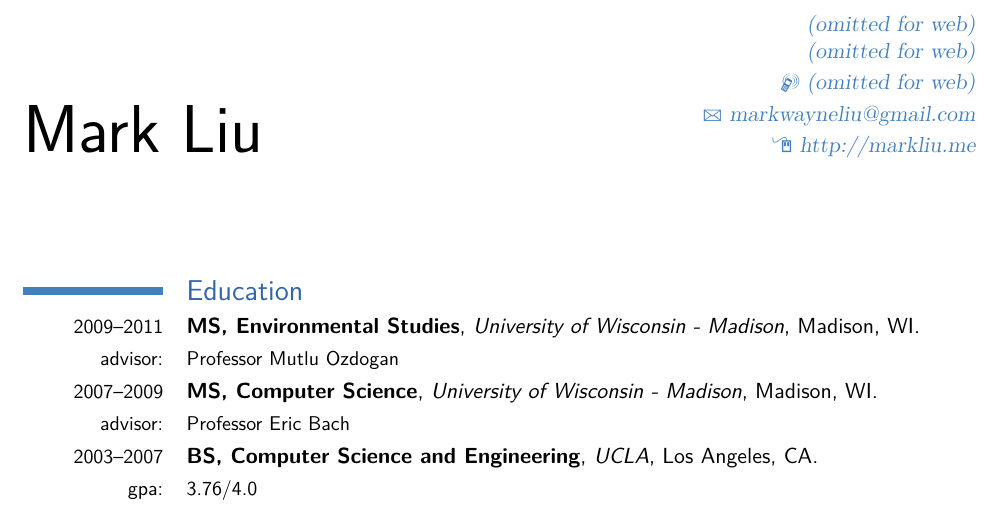
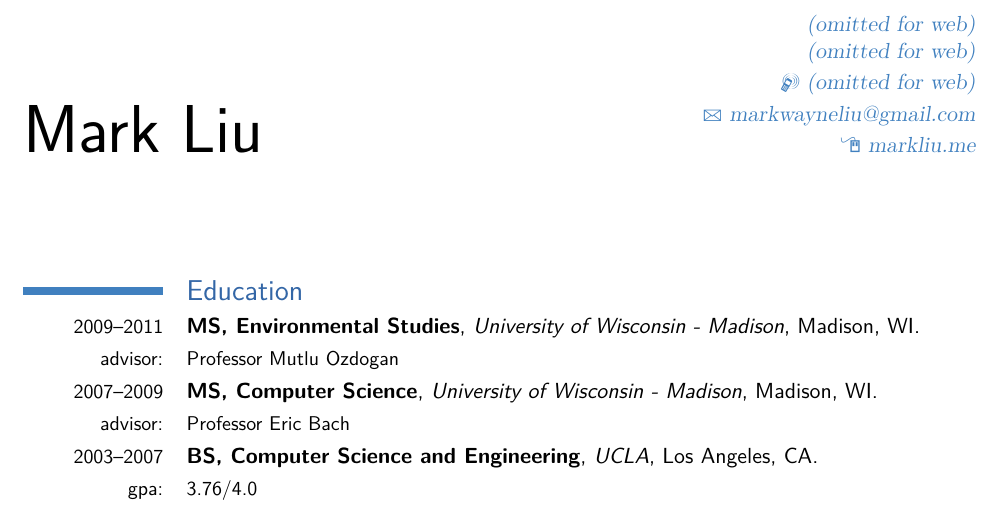
Before and after one commit to mliu7/latex-moderncv, a LaTeX CV (mark_liu_resume.tex, which reads moderncv/moderncv.cls, moderncv/moderncvthemecasual.sty, moderncv/moderncvthemeclassic.sty): part of page 1 of 4, cut so that both start at the same text. Compiled offline with pdfLaTeX.

Commit message:
Add separate optional homepageurl command

```diff
--- a/mark_liu_resume.tex
+++ b/mark_liu_resume.tex
@@ -31,6 +31,7 @@
 \mobile{(omitted for web)}                    % optional, remove the line if not wanted
 \email{markwayneliu@gmail.com}                      % optional, remove the line if not wanted
 \homepage{http://markliu.me}                % optional, remove the line if not wanted
+\homepageurl{markliu.me}
 %\extrainfo{\url{http://markliu.me}} % optional, remove the line if not wanted
 
 % to show numerical labels in the bibliography; only useful if you make citations in your resume
--- a/moderncv/moderncv.cls
+++ b/moderncv/moderncv.cls
@@ -265,6 +265,7 @@
 \renewcommand*{\fax}[1]{\def\@fax{#1}}
 \newcommand*{\email}[1]{\def\@email{#1}}
 \newcommand*{\homepage}[1]{\def\@homepage{#1}}
+\newcommand*{\homepageurl}[1]{\def\@homepageurl{#1}}
 \newcommand*{\extrainfo}[1]{\def\@extrainfo{#1}}
 \def\@photowidth{0pt}
 \newcommand*{\photo}[2][64pt]{\def\@photowidth{#1}\def\@photo{#2}}
--- a/moderncv/moderncvthemecasual.sty
+++ b/moderncv/moderncvthemecasual.sty
@@ -141,7 +141,7 @@
       \ifthenelse{\isundefined{\@phone}}{}{\footersymbol\phonesymbol~\@phone\@firstfooterelementfalse}%
       \ifthenelse{\isundefined{\@fax}}{}{\footersymbol\faxsymbol~\@fax\@firstfooterelementfalse}%
       \ifthenelse{\isundefined{\@email}}{}{\footersymbol\emailsymbol~\emaillink{\@email}\@firstfooterelementfalse}%
-      \ifthenelse{\isundefined{\@homepage}}{}{\footersymbol\homepagesymbol~\httplink{\@homepage}\@firstfooterelementfalse}%
+      \ifthenelse{\isundefined{\@homepage}}{}{\ifthenelse{\isundefined{\@homepageurl}}{\footersymbol\homepagesymbol~\httplink{\@homepage}\@firstfooterelementfalse}{\footersymbol\homepagesymbol~\httplink{\@homepageurl}\@firstfooterelementfalse}}%
       \ifthenelse{\isundefined{\@extrainfo}}{}{\footersymbol\@extrainfo\@firstfooterelementfalse}}}%
   }%
   \pagestyle{plain}}
--- a/moderncv/moderncvthemeclassic.sty
+++ b/moderncv/moderncvthemeclassic.sty
@@ -148,7 +148,7 @@
     \ifthenelse{\isundefined{\@phone}}{}{\maketitledetailsnewline\phonesymbol~\@phone}%
     \ifthenelse{\isundefined{\@fax}}{}{\maketitledetailsnewline\faxsymbol~\@fax}%
     \ifthenelse{\isundefined{\@email}}{}{\maketitledetailsnewline\emailsymbol~\emaillink{\@email}}%
-    \ifthenelse{\isundefined{\@homepage}}{}{\maketitledetailsnewline\homepagesymbol~\httplink{\@homepage}}%
+    \ifthenelse{\isundefined{\@homepage}}{}{\ifthenelse{\isundefined{\@homepageurl}}{\maketitledetailsnewline\homepagesymbol~\httplink{\@homepage}}{\maketitledetailsnewline\homepagesymbol~\httplink{\@homepageurl}}}%
     \ifthenelse{\isundefined{\@extrainfo}}{}{\maketitledetailsnewline\@extrainfo}%
   \end{minipage}%
   % optional photo
```
